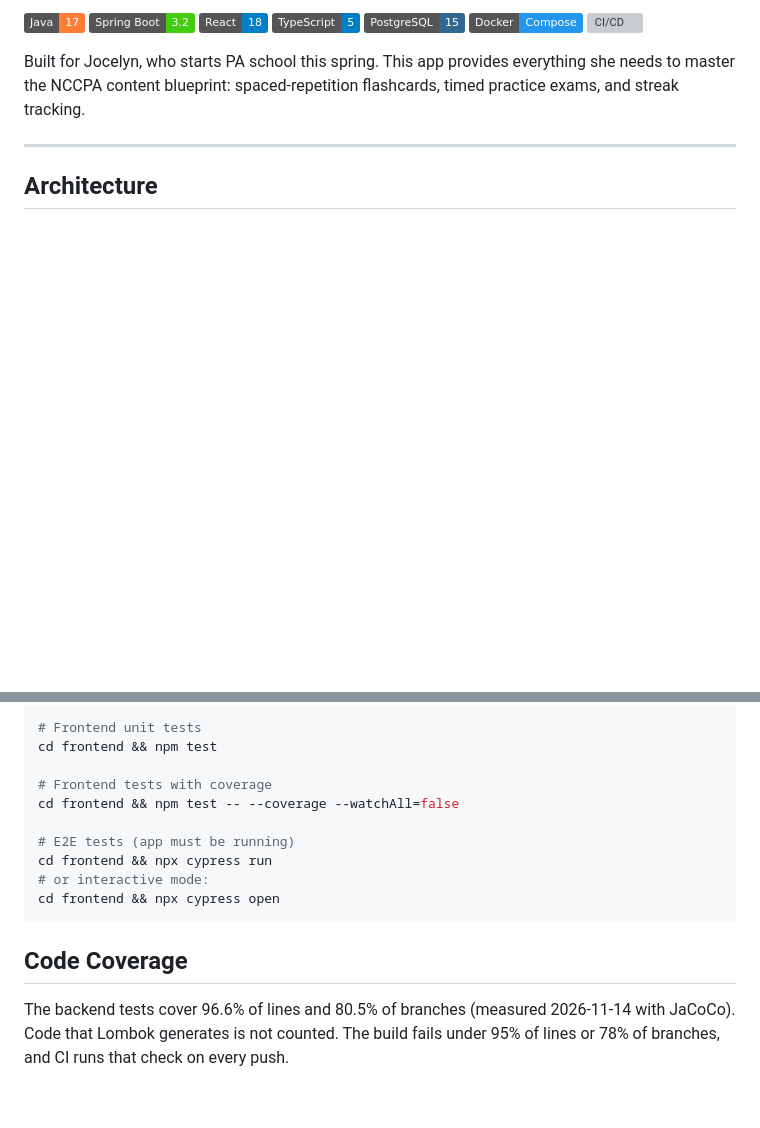
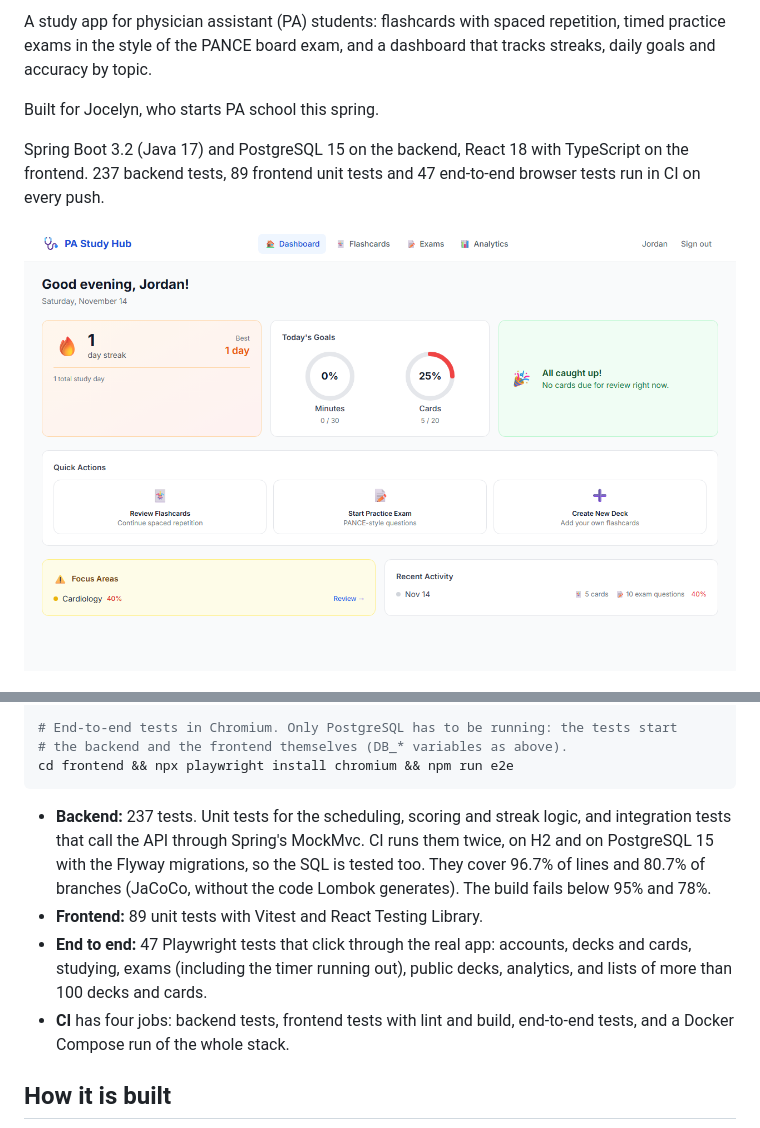
Before and after one commit to SamaadTurner/pa-study-hub, a Markdown page: README.md, 2 parts joined by grey strips. Rendered like a GitHub page; pictures changed too: docs/screenshots/dashboard.png (added); badges without logos; blank space fills up the shorter version; grey boxes are pictures that could not be loaded.

````diff
--- a/README.md
+++ b/README.md
@@ -4,15 +4,13 @@
 
-[![Java](https://img.shields.io/badge/Java-17-orange.svg)](https://openjdk.org/projects/jdk/17/)
-[![Spring Boot](https://img.shields.io/badge/Spring%20Boot-3.2-brightgreen.svg)](https://spring.io/projects/spring-boot)
-[![React](https://img.shields.io/badge/React-18-blue.svg)](https://react.dev/)
-[![TypeScript](https://img.shields.io/badge/TypeScript-5-blue.svg)](https://www.typescriptlang.org/)
-[![PostgreSQL](https://img.shields.io/badge/PostgreSQL-15-336791.svg)](https://www.postgresql.org/)
-[![Docker](https://img.shields.io/badge/Docker-Compose-2496ED.svg)](https://www.docker.com/)
-[![CI/CD](https://img.shields.io/badge/CI%2FCD-GitHub%20Actions-2088FF.svg)](https://github.com/features/actions)
+A study app for physician assistant (PA) students: flashcards with spaced repetition,
+timed practice exams in the style of the PANCE board exam, and a dashboard that tracks
+streaks, daily goals and accuracy by topic.
 
-Built for Jocelyn, who starts PA school this spring. This app provides everything she needs to master the NCCPA content blueprint: spaced-repetition flashcards, timed practice exams, and streak tracking.
+Built for Jocelyn, who starts PA school this spring.
 
----
+Spring Boot 3.2 (Java 17) and PostgreSQL 15 on the backend, React 18 with TypeScript on
+the frontend. 237 backend tests, 89 frontend unit tests and 47 end-to-end browser tests
+run in CI on every push.
 
-## Architecture
+![Dashboard with a one-day streak, daily goals and recent activity](docs/screenshots/dashboard.png)
 
@@ -120,19 +92,20 @@ TEST_DATABASE=postgres \nTEST_DB_URL=jdbc:postgresql://localhost:5432/pa_study_h
 
-# Frontend unit tests
-cd frontend && npm test
-
-# Frontend tests with coverage
-cd frontend && npm test -- --coverage --watchAll=false
-
-# E2E tests (app must be running)
-cd frontend && npx cypress run
-# or interactive mode:
-cd frontend && npx cypress open
+# End-to-end tests in Chromium. Only PostgreSQL has to be running: the tests start
+# the backend and the frontend themselves (DB_* variables as above).
+cd frontend && npx playwright install chromium && npm run e2e
 ```
 
-## Code Coverage
+- **Backend:** 237 tests. Unit tests for the scheduling, scoring and streak logic, and
+  integration tests that call the API through Spring's MockMvc. CI runs them twice, on
+  H2 and on PostgreSQL 15 with the Flyway migrations, so the SQL is tested too.
+  They cover 96.7% of lines and 80.7% of branches (JaCoCo, without the code Lombok
+  generates). The build fails below 95% and 78%.
+- **Frontend:** 89 unit tests with Vitest and React Testing Library.
+- **End to end:** 47 Playwright tests that click through the real app: accounts, decks
+  and cards, studying, exams (including the timer running out), public decks,
+  analytics, and lists of more than 100 decks and cards.
+- **CI** has four jobs: backend tests, frontend tests with lint and build, end-to-end
+  tests, and a Docker Compose run of the whole stack.
 
-The backend tests cover 96.6% of lines and 80.5% of branches (measured 2026-11-14
-with JaCoCo). Code that Lombok generates is not counted. The build fails under 95%
-of lines or 78% of branches, and CI runs that check on every push.
+## How it is built
 
````
Also changed, not shown: other parts of README.md (+114 -127 lines), docs/screenshots/exam-results.png (added), docs/screenshots/exam.png (added), docs/screenshots/review.png (added).
